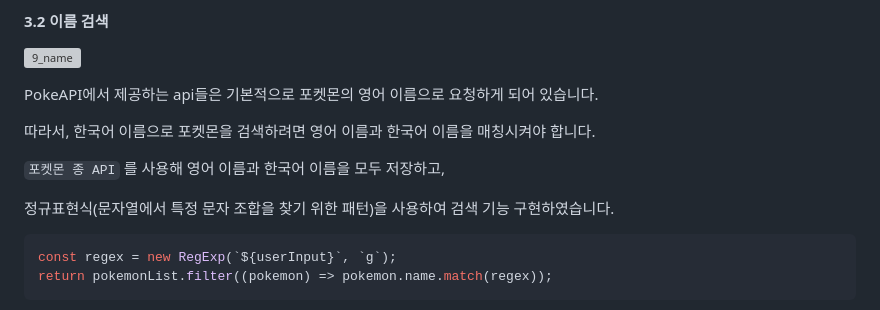
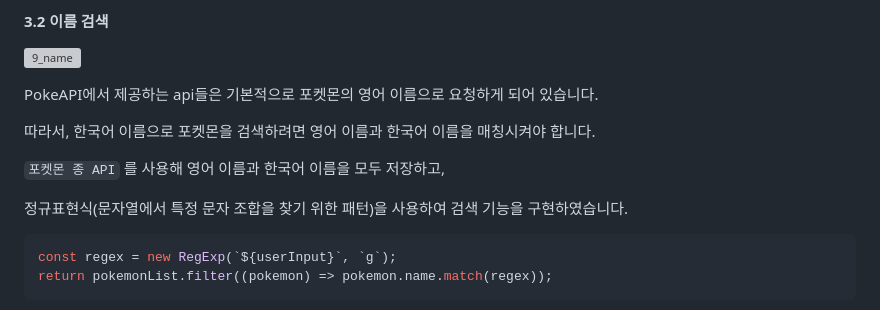
Before and after one commit to woorifisa-service-dev-2nd/frontend-2nd-pokedex, a Markdown page: README.md, the part around the change. Drawn GitHub-style; grey boxes are pictures that could not be loaded.

````diff
--- a/README.md
+++ b/README.md
@@ -213,7 +213,7 @@ PokeAPI에서 제공하는 api들은 기본적으로 포켓몬의 영어 이름
 
 `포켓몬 종 API` 를 사용해 영어 이름과 한국어 이름을 모두 저장하고,
 
-정규표현식(문자열에서 특정 문자 조합을 찾기 위한 패턴)을 사용하여 검색 기능 구현하였습니다.
+정규표현식(문자열에서 특정 문자 조합을 찾기 위한 패턴)을 사용하여 검색 기능을 구현하였습니다.
 
 ```jsx
 const regex = new RegExp(`${userInput}`, `g`);
````
